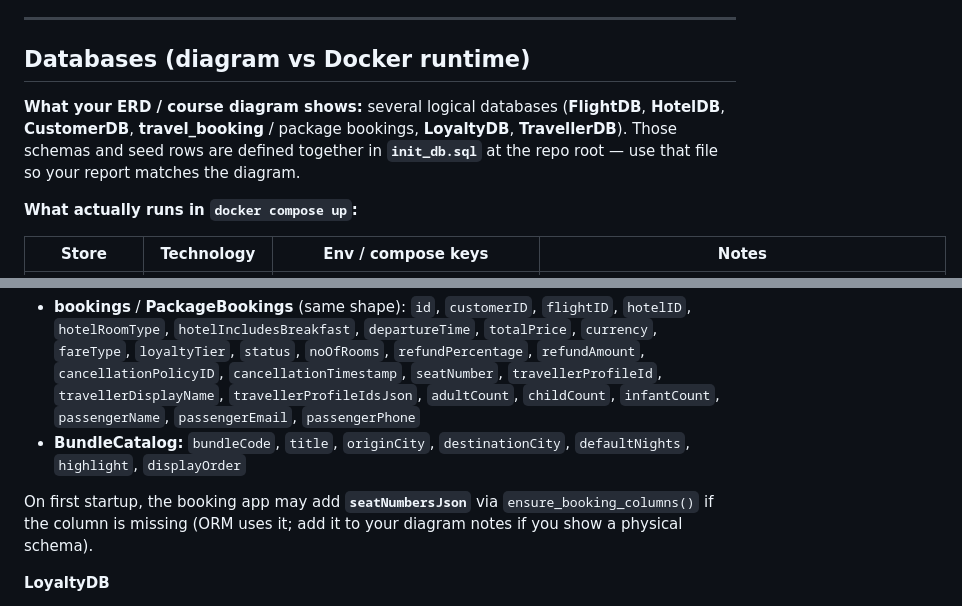
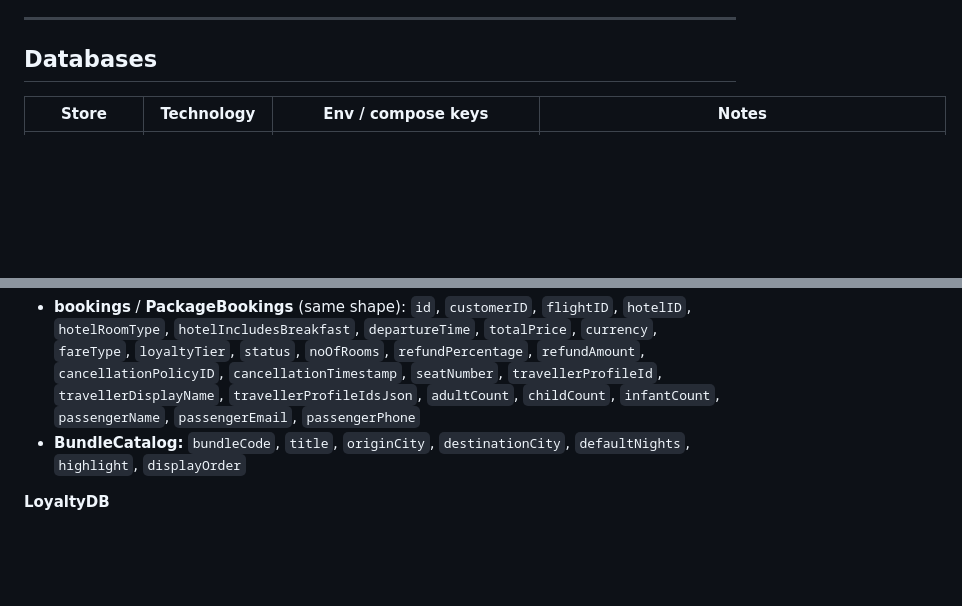
Before and after one commit to marilynong2024-source/esd-project, a Markdown page: README.md, 2 parts joined by grey strips. Drawn GitHub-style; blank space fills up the shorter version.

Commit message:
legit last

```diff
--- a/README.md
+++ b/README.md
@@ -89,11 +89,7 @@ docker compose logs graphql --tail 120
 
 ---
 
-## Databases (diagram vs Docker runtime)
-
-**What your ERD / course diagram shows:** several logical databases (**FlightDB**, **HotelDB**, **CustomerDB**, **travel_booking** / package bookings, **LoyaltyDB**, **TravellerDB**). Those schemas and seed rows are defined together in **`init_db.sql`** at the repo root — use that file so your report matches the diagram.
-
-**What actually runs in `docker compose up`:**
+## Databases
 
 | Store | Technology | Env / compose keys | Notes |
 |--------|------------|--------------------|--------|
@@ -125,8 +121,6 @@ docker compose logs graphql --tail 120
 - **bookings** / **PackageBookings** (same shape): `id`, `customerID`, `flightID`, `hotelID`, `hotelRoomType`, `hotelIncludesBreakfast`, `departureTime`, `totalPrice`, `currency`, `fareType`, `loyaltyTier`, `status`, `noOfRooms`, `refundPercentage`, `refundAmount`, `cancellationPolicyID`, `cancellationTimestamp`, `seatNumber`, `travellerProfileId`, `travellerDisplayName`, `travellerProfileIdsJson`, `adultCount`, `childCount`, `infantCount`, `passengerName`, `passengerEmail`, `passengerPhone`
 - **BundleCatalog:** `bundleCode`, `title`, `originCity`, `destinationCity`, `defaultNights`, `highlight`, `displayOrder`
 
-On first startup, the booking app may add **`seatNumbersJson`** via `ensure_booking_columns()` if the column is missing (ORM uses it; add it to your diagram notes if you show a physical schema).
-
 **LoyaltyDB**
 
 - **LoyaltyAccounts:** `ID`, `CustomerID`, `PointsBalance`, `TierLevel`, `UpdatedAt`
```
